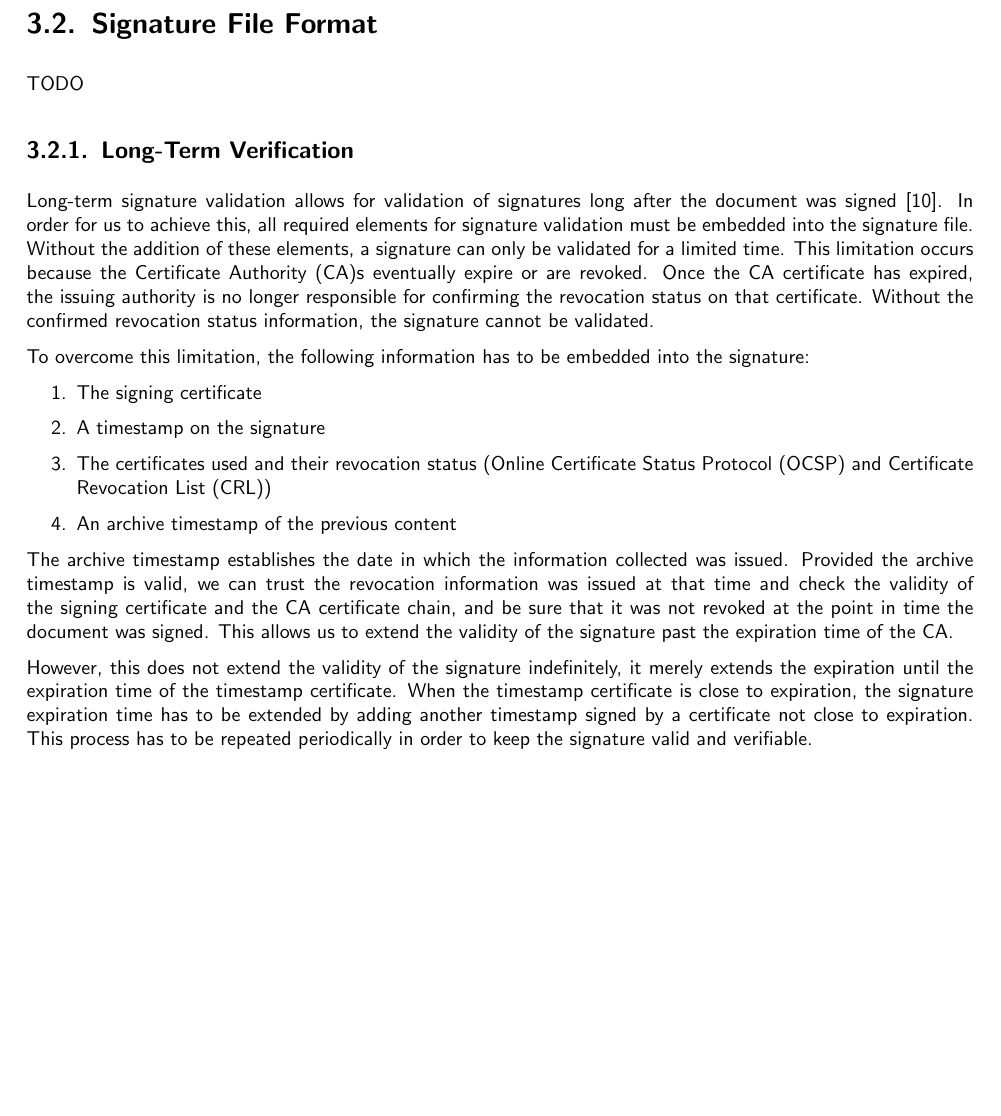
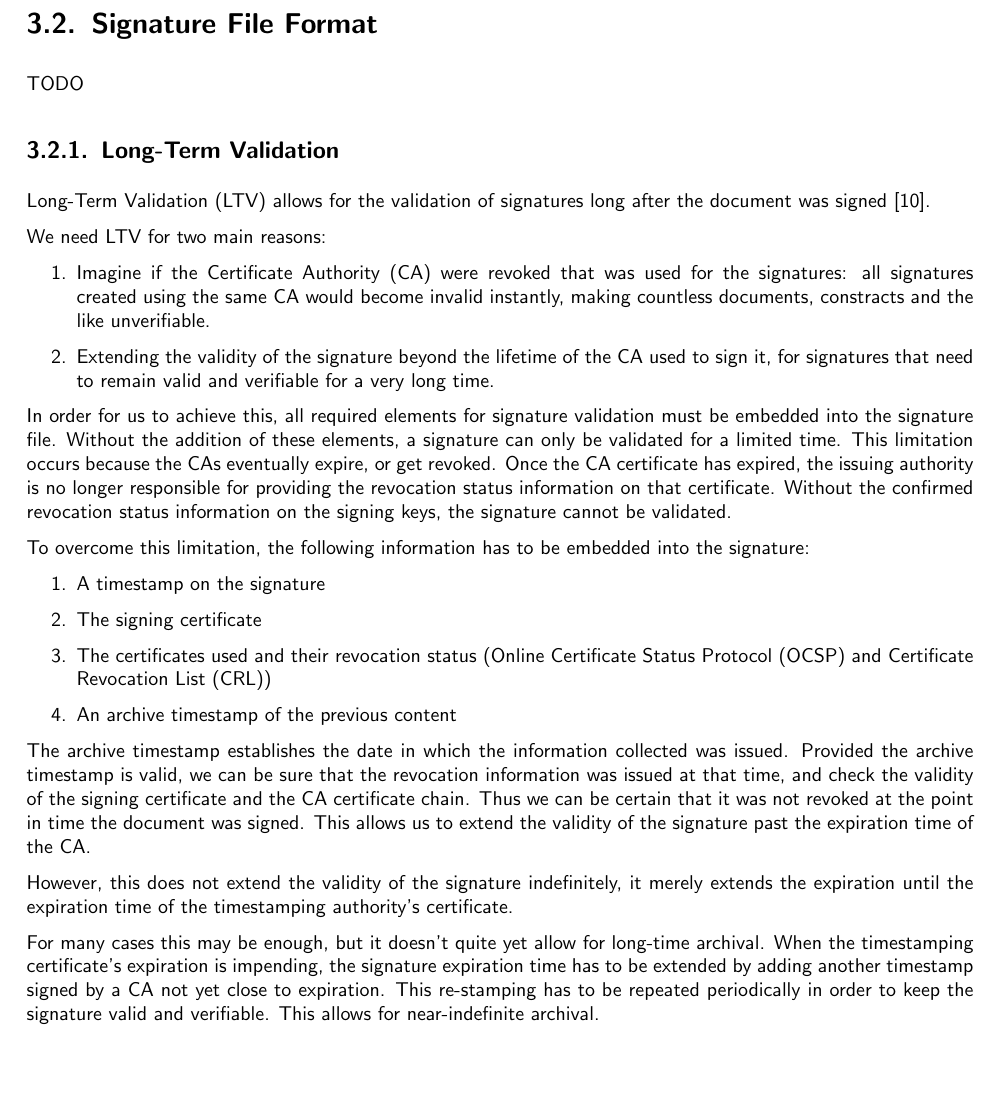
Before and after one commit to izolight/thesis, a LaTeX thesis (doc/main/documentation.tex, which reads doc/main/chapters/technical_specification.tex, doc/main/database/acronyms.tex): part of page 11 of 31, cut so that both start at the same text. Compiled offline with pdfLaTeX.

Commit message:
rework chapter

```diff
--- a/doc/main/chapters/technical_specification.tex
+++ b/doc/main/chapters/technical_specification.tex
@@ -3,30 +3,40 @@
 TODO
 \section{Signature File Format}
 TODO
-\subsection{Long-Term Verification}
-Long-term signature validation allows for validation of signatures long after the document was signed~\cite{etsipades}.
+\subsection{Long-Term Validation}
+\gls{LTV} allows for the validation of signatures long after the document was signed~\cite{etsipades}.
+
+We need \gls{LTV} for two main reasons:
+\begin{enumerate}
+    \item Imagine if the \gls{CA} were revoked that was used for the signatures: all signatures created using the same \gls{CA} would become invalid instantly, making countless documents, constracts and the like unverifiable.
+    \item Extending the validity of the signature beyond the lifetime of the \gls{CA} used to sign it, for signatures that need to remain valid and verifiable for a very long time.
+\end{enumerate}
 In order for us to achieve this, all required elements for signature validation must be embedded into the signature file.
 Without the addition of these elements, a signature can only be validated for a limited time.
-This limitation occurs because the \gls{CA}s eventually expire or are revoked.
-Once the \gls{CA} certificate has expired, the issuing authority is no longer responsible for confirming the revocation status on that certificate.
-Without the confirmed revocation status information, the signature cannot be validated.
+This limitation occurs because the \gls{CA}s eventually expire, or get revoked.
+Once the \gls{CA} certificate has expired, the issuing authority is no longer responsible for providing the revocation status information on that certificate.
+Without the confirmed revocation status information on the signing keys, the signature cannot be validated.
 
 To overcome this limitation, the following information has to be embedded into the signature:
 \begin{enumerate}
+    \item A timestamp on the signature
     \item The signing certificate
-    \item A timestamp on the signature
     \item The certificates used and their revocation status (\gls{OCSP} and \gls{CRL})
     \item An archive timestamp of the previous content
 \end{enumerate}
 
 The archive timestamp establishes the date in which the information collected was issued.
 Provided the archive timestamp is valid,
-we can trust the revocation information was issued at that time and check the validity of the signing certificate and the \gls{CA} certificate chain,
-and be sure that it was not revoked at the point in time the document was signed.
+we can be sure that the revocation information was issued at that time,
+and check the validity of the signing certificate and the \gls{CA} certificate chain.
+Thus we can be certain that it was not revoked at the point in time the document was signed.
 This allows us to extend the validity of the signature past the expiration time of the \gls{CA}.
 
 However, this does not extend the validity of the signature indefinitely,
-it merely extends the expiration until the expiration time of the timestamp certificate.
-When the timestamp certificate is close to expiration,
-the signature expiration time has to be extended by adding another timestamp signed by a certificate not close to expiration.
-This process has to be repeated periodically in order to keep the signature valid and verifiable.
+it merely extends the expiration until the expiration time of the timestamping authority's certificate.
+
+For many cases this may be enough, but it doesn't quite yet allow for long-time archival.
+When the timestamping certificate's expiration is impending,
+the signature expiration time has to be extended by adding another timestamp signed by a \gls{CA} not yet close to expiration.
+This re-stamping has to be repeated periodically in order to keep the signature valid and verifiable.
+This allows for near-indefinite archival.
--- a/doc/main/database/acronyms.tex
+++ b/doc/main/database/acronyms.tex
@@ -60,3 +60,4 @@
 \newacronym{OCSP}{OCSP}{Online Certificate Status Protocol}
 \newacronym{CRL}{CRL}{Certificate Revocation List}
 \newacronym{BLS}{BLS}{Boneh-Lynn-Shacham}
+\newacronym{LTV}{LTV}{Long-Term Validation}
```
